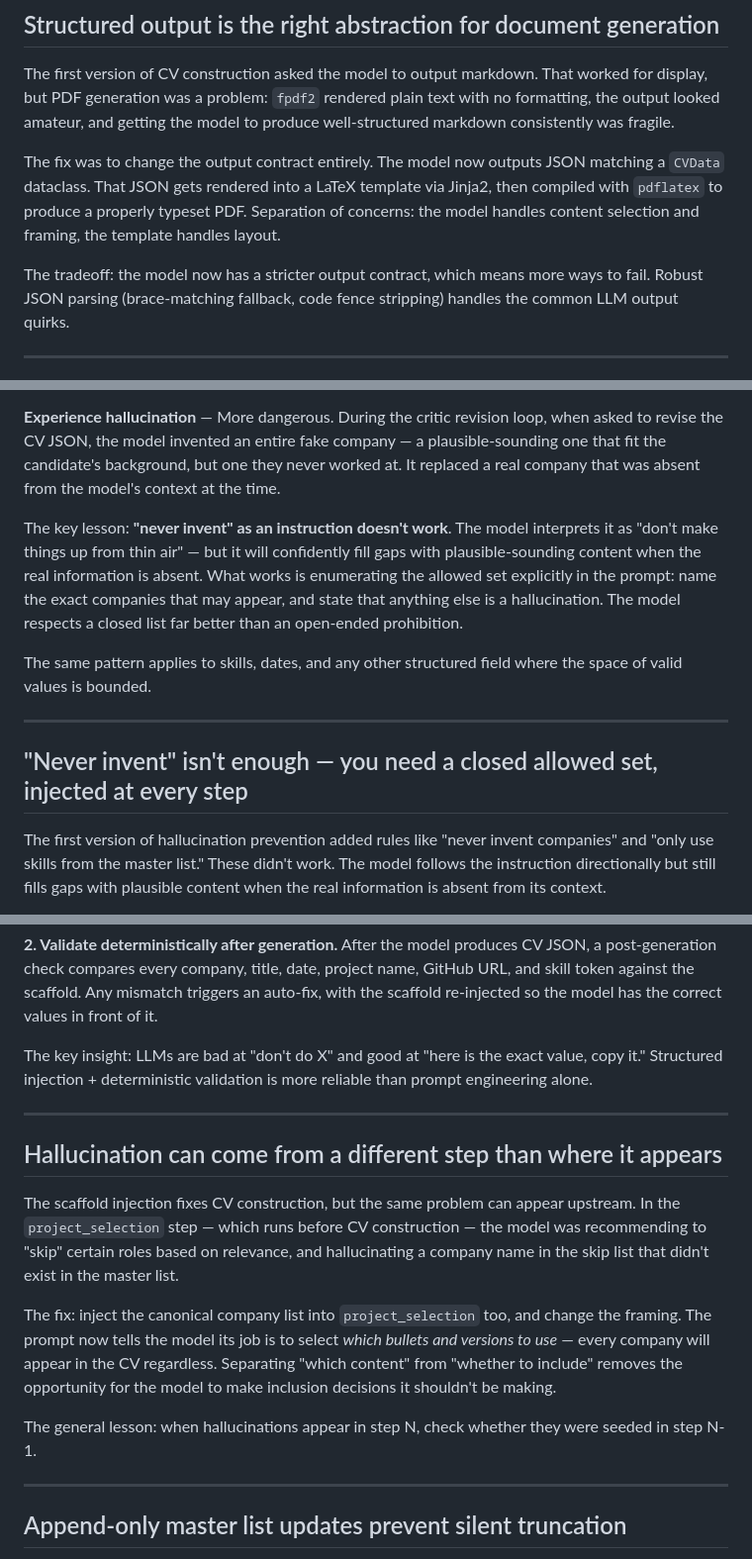
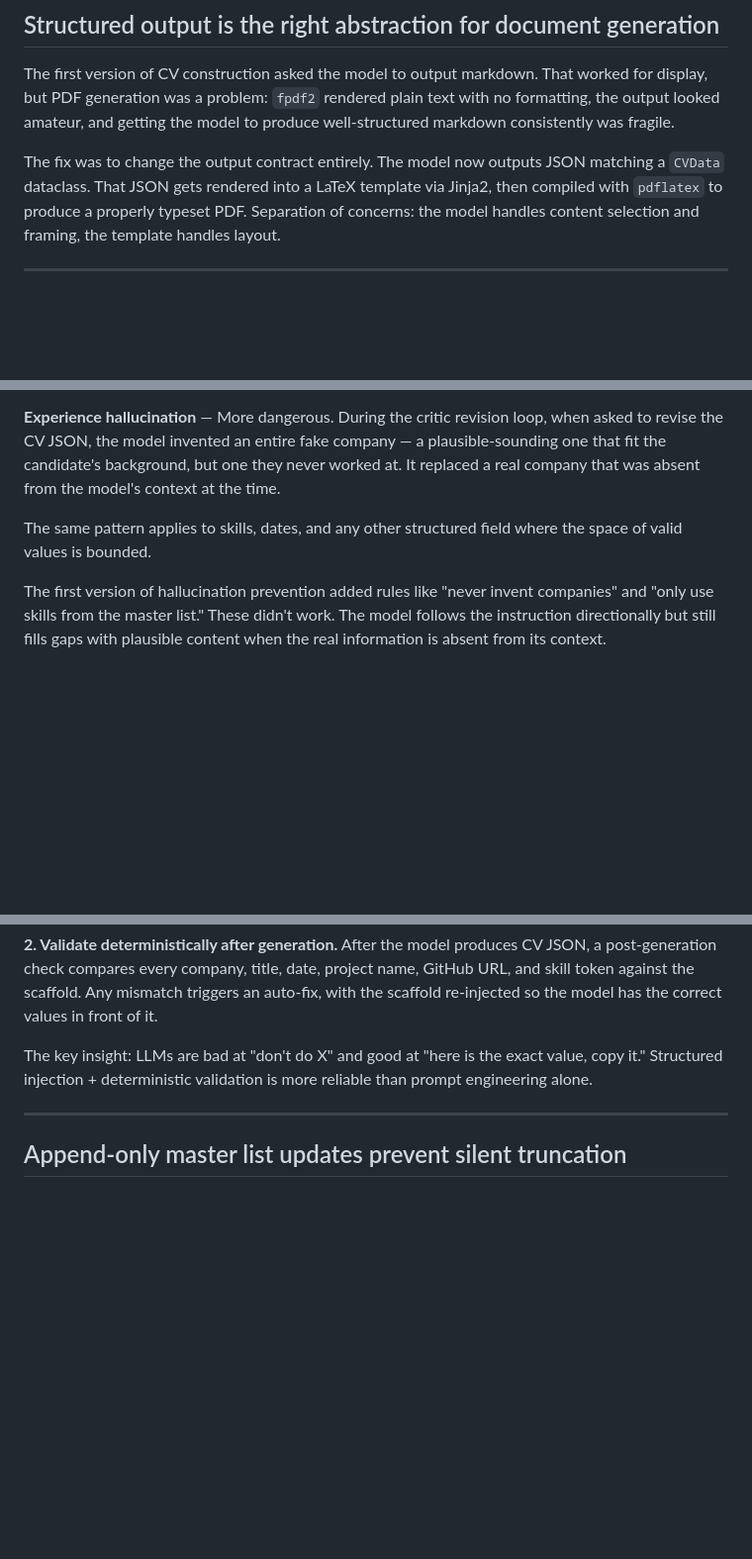
Before and after one commit to jo-ooo-ooo/job-application-agent, a Markdown page: LEARNINGS.md, 3 parts joined by grey strips. Shown at 99% size. Rendered like a GitHub page; blank space fills up the shorter version.

```diff
--- a/LEARNINGS.md
+++ b/LEARNINGS.md
@@ -125,8 +125,6 @@ The first version of CV construction asked the model to output markdown. That wo
 
 The fix was to change the output contract entirely. The model now outputs JSON matching a `CVData` dataclass. That JSON gets rendered into a LaTeX template via Jinja2, then compiled with `pdflatex` to produce a properly typeset PDF. Separation of concerns: the model handles content selection and framing, the template handles layout.
 
-The tradeoff: the model now has a stricter output contract, which means more ways to fail. Robust JSON parsing (brace-matching fallback, code fence stripping) handles the common LLM output quirks.
-
 ---
 
 ## Hallucination has multiple failure modes — vague instructions don't fix them
@@ -137,13 +135,7 @@ During testing, the model hallucinated in two distinct places that required diff
 
 **Experience hallucination** — More dangerous. During the critic revision loop, when asked to revise the CV JSON, the model invented an entire fake company — a plausible-sounding one that fit the candidate's background, but one they never worked at. It replaced a real company that was absent from the model's context at the time.
 
-The key lesson: **"never invent" as an instruction doesn't work**. The model interprets it as "don't make things up from thin air" — but it will confidently fill gaps with plausible-sounding content when the real information is absent. What works is enumerating the allowed set explicitly in the prompt: name the exact companies that may appear, and state that anything else is a hallucination. The model respects a closed list far better than an open-ended prohibition.
-
 The same pattern applies to skills, dates, and any other structured field where the space of valid values is bounded.
-
----
-
-## "Never invent" isn't enough — you need a closed allowed set, injected at every step
 
 The first version of hallucination prevention added rules like "never invent companies" and "only use skills from the master list." These didn't work. The model follows the instruction directionally but still fills gaps with plausible content when the real information is absent from its context.
 
@@ -154,16 +146,6 @@ Two things actually work:
 **2. Validate deterministically after generation.** After the model produces CV JSON, a post-generation check compares every company, title, date, project name, GitHub URL, and skill token against the scaffold. Any mismatch triggers an auto-fix, with the scaffold re-injected so the model has the correct values in front of it.
 
 The key insight: LLMs are bad at "don't do X" and good at "here is the exact value, copy it." Structured injection + deterministic validation is more reliable than prompt engineering alone.
-
----
-
-## Hallucination can come from a different step than where it appears
-
-The scaffold injection fixes CV construction, but the same problem can appear upstream. In the `project_selection` step — which runs before CV construction — the model was recommending to "skip" certain roles based on relevance, and hallucinating a company name in the skip list that didn't exist in the master list.
-
-The fix: inject the canonical company list into `project_selection` too, and change the framing. The prompt now tells the model its job is to select *which bullets and versions to use* — every company will appear in the CV regardless. Separating "which content" from "whether to include" removes the opportunity for the model to make inclusion decisions it shouldn't be making.
-
-The general lesson: when hallucinations appear in step N, check whether they were seeded in step N-1.
 
 ---
 
```
